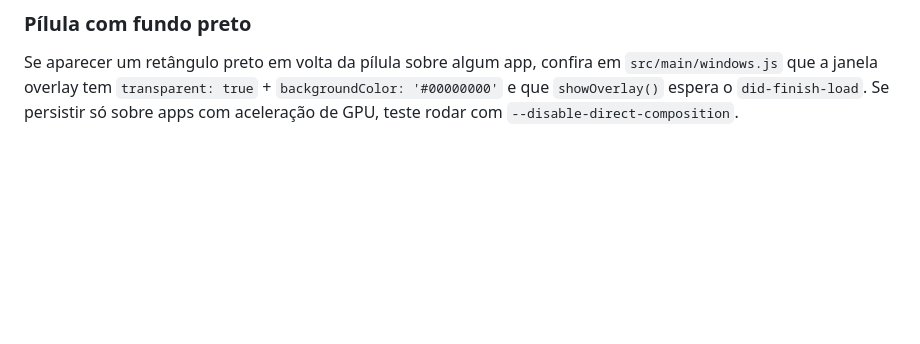
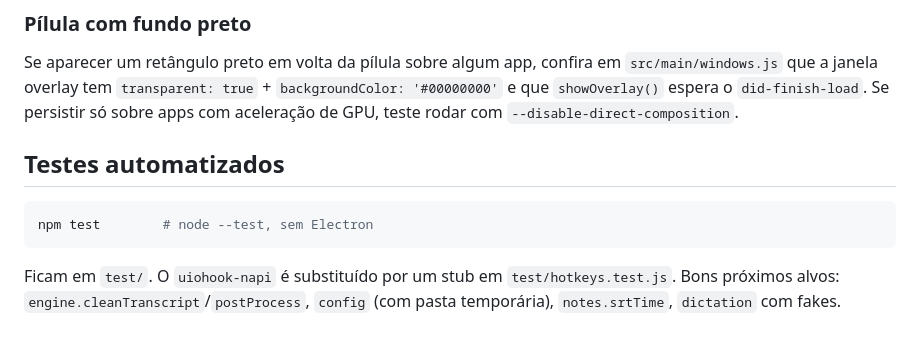
Before and after one commit to LucasTrombiniBatista/SpeakToAll, a Markdown page: docs/desenvolvimento.md, the part around the change. Rendered like a GitHub page; blank space fills up the shorter version.

Commit message:
docs(qa): registra testes de combinação e documenta npm test

````diff
--- a/docs/desenvolvimento.md
+++ b/docs/desenvolvimento.md
@@ -105,3 +105,11 @@ Os relatórios ficam em `docs/qa/`.
 ### Pílula com fundo preto
 
 Se aparecer um retângulo preto em volta da pílula sobre algum app, confira em `src/main/windows.js` que a janela overlay tem `transparent: true` + `backgroundColor: '#00000000'` e que `showOverlay()` espera o `did-finish-load`. Se persistir só sobre apps com aceleração de GPU, teste rodar com `--disable-direct-composition`.
+
+## Testes automatizados
+
+```bash
+npm test        # node --test, sem Electron
+```
+
+Ficam em `test/`. O `uiohook-napi` é substituído por um stub em `test/hotkeys.test.js`. Bons próximos alvos: `engine.cleanTranscript`/`postProcess`, `config` (com pasta temporária), `notes.srtTime`, `dictation` com fakes.
````
Also changed, not shown: docs/qa/combinacoes-2026-10-28.md (added, +21 -0 lines).
